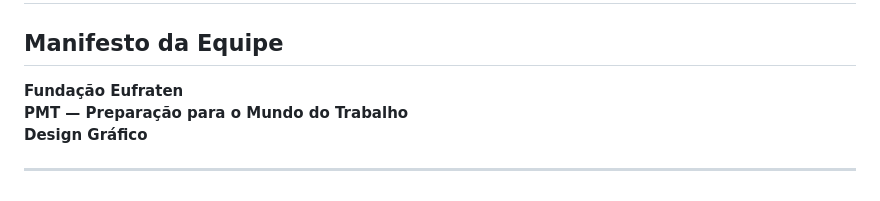
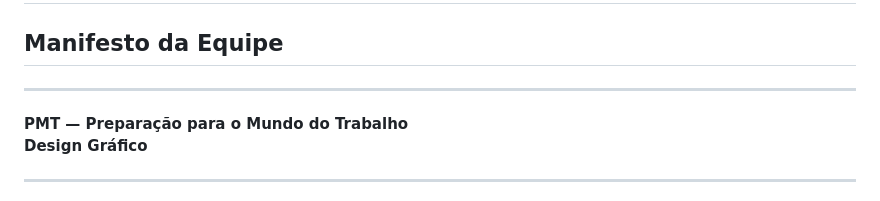
Before and after one commit to sayjinblackbelt/26_Design_Grafico, a Markdown page: docs/agencia-criativa-pmt.md, the part around the change. Drawn GitHub-style.

Commit message:
sanitize: remove institutional and educator identification

```diff
--- a/docs/agencia-criativa-pmt.md
+++ b/docs/agencia-criativa-pmt.md
@@ -2,7 +2,7 @@
 
 ## Manifesto da Equipe
 
-**Fundação Eufraten**
+****
 **PMT — Preparação para o Mundo do Trabalho**
 **Design Gráfico**
 
```
